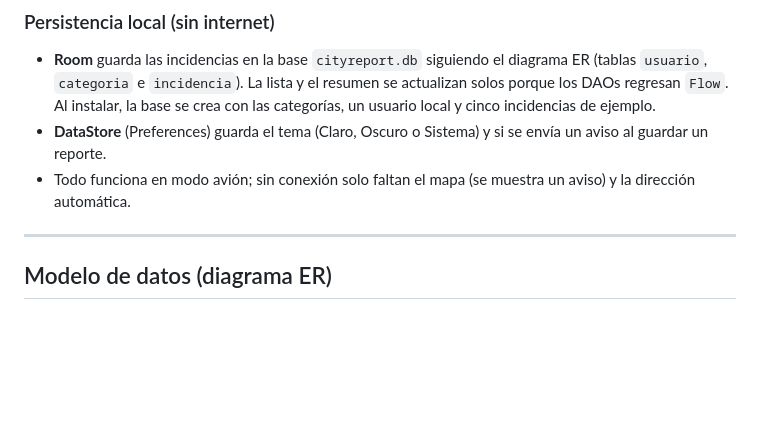
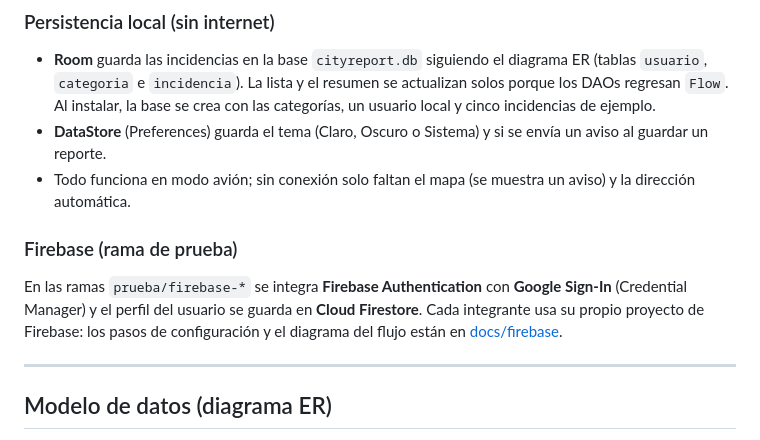
Before and after one commit to T3-Programacion-Dispositivos-Moviles/HelloCityReport, a Markdown page: README.md, the part around the change. GitHub-like rendering; blank space fills up the shorter version.

Commit message:
S13: Firebase (Auth, Firestore, Storage) y Google Sign-In en rama de prueba

```diff
--- a/README.md
+++ b/README.md
@@ -56,6 +56,12 @@ elementos compartidos.
 - **DataStore** (Preferences) guarda el tema (Claro, Oscuro o Sistema) y si se envía un aviso al guardar un reporte.
 - Todo funciona en modo avión; sin conexión solo faltan el mapa (se muestra un aviso) y la dirección automática.
 
+### Firebase (rama de prueba)
+
+En las ramas `prueba/firebase-*` se integra **Firebase Authentication** con **Google Sign-In** (Credential
+Manager) y el perfil del usuario se guarda en **Cloud Firestore**. Cada integrante usa su propio proyecto de
+Firebase: los pasos de configuración y el diagrama del flujo están en [docs/firebase](docs/firebase/README.md).
+
 ---
 
 ## Modelo de datos (diagrama ER)
```
Also changed, not shown: docs/firebase/README.md (added, +65 -0 lines), docs/firebase/secuencia_google_sign_in.png (added), 16 other files.
